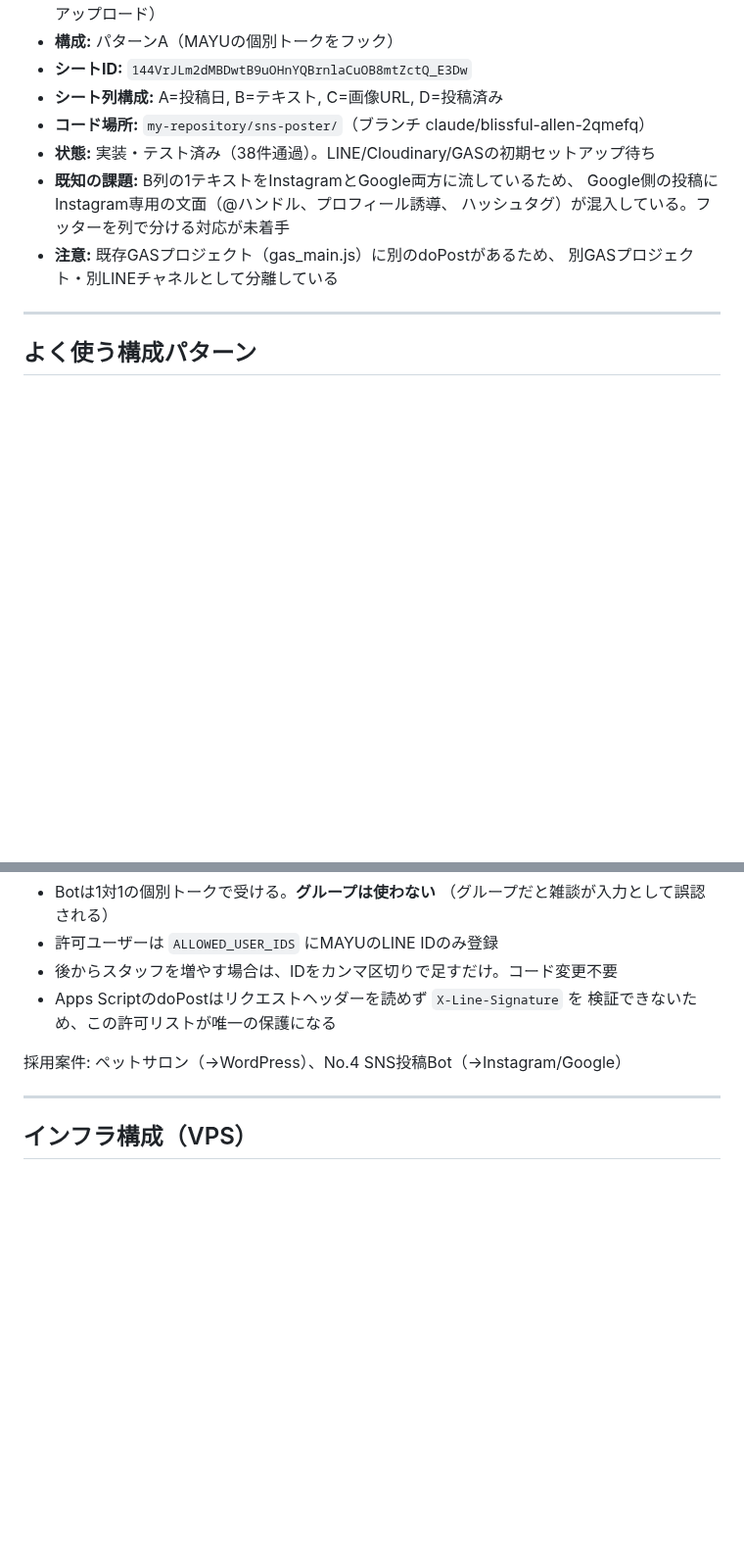
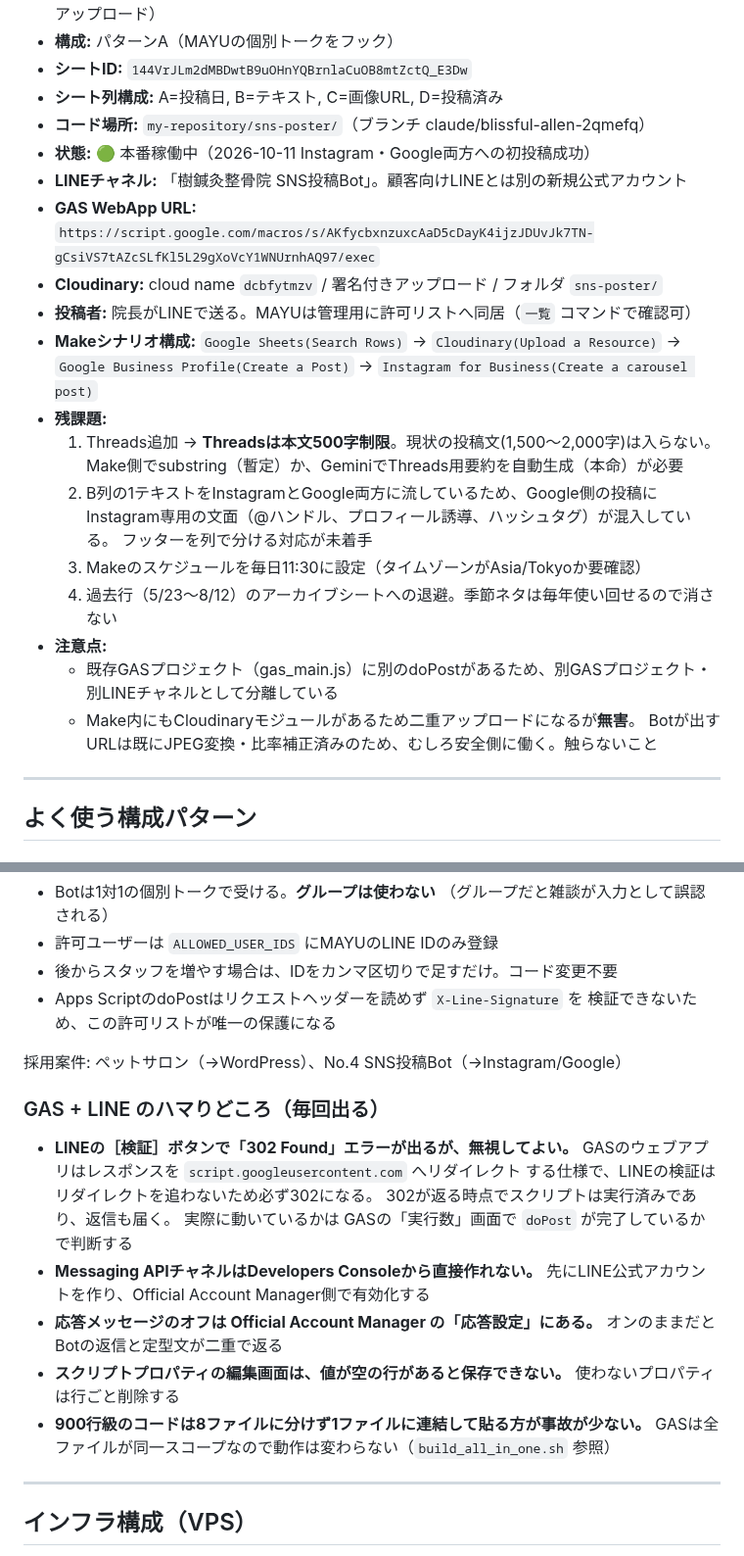
Before and after one commit to juraku3hearty/my-repository, a Markdown page: CLAUDE.md, 2 parts joined by grey strips. Shown at 98% size. GitHub-like rendering; blank space fills up the shorter version.

Commit message:
CLAUDE.md更新: No.4を本番稼働中に変更、GAS+LINEのハマりどころを追記
2026-10-11にInstagram・Googleビジネスプロフィール両方への投稿を確認。
セットアップ時に判明した構成（WebApp URL、Cloudinary設定、Makeシナリオの
モジュール構成）と残課題を記録する。

Make側にもCloudinaryモジュールが存在することが判明したため、二重
アップロードになるが無害である旨と、触らない方針を明記した。

Threads追加には本文500字制限という前提条件があることを残課題に記載。

セットアップで実際にハマった5点（LINE検証の302、Messaging APIチャネルの
作成経路、応答メッセージの設定場所、空プロパティで保存できない、
大きいコードは1ファイルで貼る）をパターンAの下に追記した。

Co-Authored-By: Claude Opus 5 <noreply@anthropic.com>
Claude-Session: https://claude.ai/code/session_01B7owBt35hgzc2SyYuwJz4B

```diff
--- a/CLAUDE.md
+++ b/CLAUDE.md
@@ -76,12 +76,27 @@ MAYUが主催する取り組み。一人ひとりの業務課題をAIで自動
 - **シートID:** `144VrJLm2dMBDwtB9uOHnYQBrnlaCuOB8mtZctQ_E3Dw`
 - **シート列構成:** A=投稿日, B=テキスト, C=画像URL, D=投稿済み
 - **コード場所:** `my-repository/sns-poster/`（ブランチ claude/blissful-allen-2qmefq）
-- **状態:** 実装・テスト済み（38件通過）。LINE/Cloudinary/GASの初期セットアップ待ち
-- **既知の課題:** B列の1テキストをInstagramとGoogle両方に流しているため、
-  Google側の投稿にInstagram専用の文面（@ハンドル、プロフィール誘導、
-  ハッシュタグ）が混入している。フッターを列で分ける対応が未着手
-- **注意:** 既存GASプロジェクト（gas_main.js）に別のdoPostがあるため、
-  別GASプロジェクト・別LINEチャネルとして分離している
+- **状態:** 🟢 本番稼働中（2026-10-11 Instagram・Google両方への初投稿成功）
+- **LINEチャネル:** 「樹鍼灸整骨院 SNS投稿Bot」。顧客向けLINEとは別の新規公式アカウント
+- **GAS WebApp URL:** `https://script.google.com/macros/s/AKfycbxnzuxcAaD5cDayK4ijzJDUvJk7TN-gCsiVS7tAZcSLfKl5L29gXoVcY1WNUrnhAQ97/exec`
+- **Cloudinary:** cloud name `dcbfytmzv` / 署名付きアップロード / フォルダ `sns-poster/`
+- **投稿者:** 院長がLINEで送る。MAYUは管理用に許可リストへ同居（`一覧` コマンドで確認可）
+- **Makeシナリオ構成:**
+  `Google Sheets(Search Rows)` → `Cloudinary(Upload a Resource)`
+  → `Google Business Profile(Create a Post)` → `Instagram for Business(Create a carousel post)`
+- **残課題:**
+  1. Threads追加 → **Threadsは本文500字制限**。現状の投稿文(1,500〜2,000字)は入らない。
+     Make側でsubstring（暫定）か、GeminiでThreads用要約を自動生成（本命）が必要
+  2. B列の1テキストをInstagramとGoogle両方に流しているため、Google側の投稿に
+     Instagram専用の文面（@ハンドル、プロフィール誘導、ハッシュタグ）が混入している。
+     フッターを列で分ける対応が未着手
+  3. Makeのスケジュールを毎日11:30に設定（タイムゾーンがAsia/Tokyoか要確認）
+  4. 過去行（5/23〜8/12）のアーカイブシートへの退避。季節ネタは毎年使い回せるので消さない
+- **注意点:**
+  - 既存GASプロジェクト（gas_main.js）に別のdoPostがあるため、別GASプロジェクト・
+    別LINEチャネルとして分離している
+  - Make内にもCloudinaryモジュールがあるため二重アップロードになるが**無害**。
+    Botが出すURLは既にJPEG変換・比率補正済みのため、むしろ安全側に働く。触らないこと
 
 ---
 
@@ -100,6 +115,22 @@ MAYUが個別トークでBotに送ったものだけが処理される最小構
   検証できないため、この許可リストが唯一の保護になる
 
 採用案件: ペットサロン（→WordPress）、No.4 SNS投稿Bot（→Instagram/Google）
+
+### GAS + LINE のハマりどころ（毎回出る）
+
+- **LINEの［検証］ボタンで「302 Found」エラーが出るが、無視してよい。**
+  GASのウェブアプリはレスポンスを `script.googleusercontent.com` へリダイレクト
+  する仕様で、LINEの検証はリダイレクトを追わないため必ず302になる。
+  302が返る時点でスクリプトは実行済みであり、返信も届く。
+  実際に動いているかは GASの「実行数」画面で `doPost` が完了しているかで判断する
+- **Messaging APIチャネルはDevelopers Consoleから直接作れない。**
+  先にLINE公式アカウントを作り、Official Account Manager側で有効化する
+- **応答メッセージのオフは Official Account Manager の「応答設定」にある。**
+  オンのままだとBotの返信と定型文が二重で返る
+- **スクリプトプロパティの編集画面は、値が空の行があると保存できない。**
+  使わないプロパティは行ごと削除する
+- **900行級のコードは8ファイルに分けず1ファイルに連結して貼る方が事故が少ない。**
+  GASは全ファイルが同一スコープなので動作は変わらない（`build_all_in_one.sh` 参照）
 
 ---
 
```
